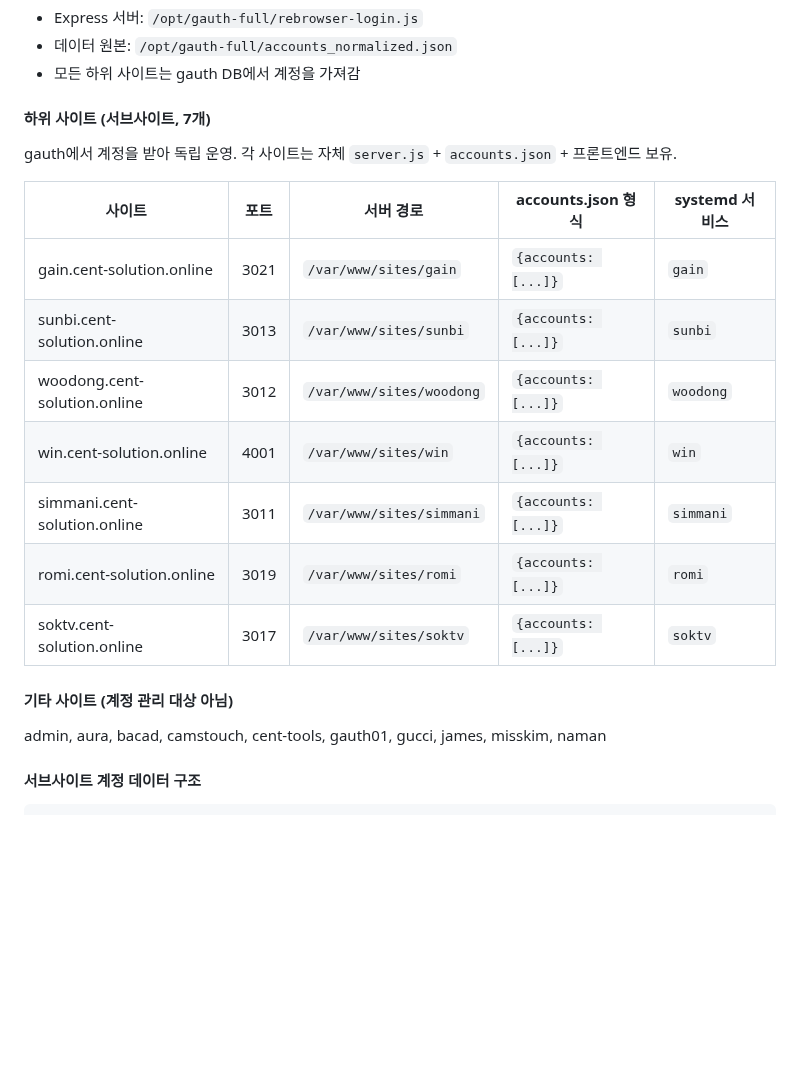
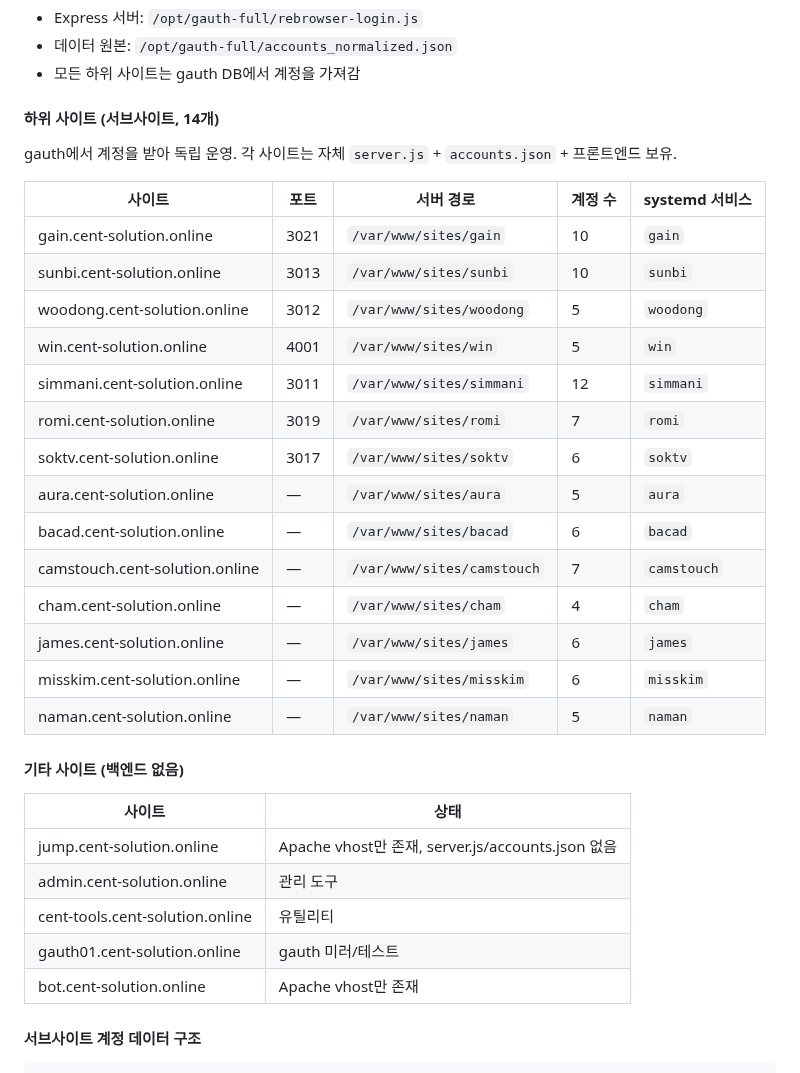
Before and after one commit to videowatchshow-ship-it/make, a Markdown page: README.md, the part around the change. GitHub-like rendering; blank space fills up the shorter version.

Commit message:
README 서브사이트 목록 실제 서버 상태 반영 (7개→14개)
- aura, bacad, camstouch, cham, james, misskim, naman을 기타→하위 사이트로 재분류
  (server.js + accounts.json + systemd 서비스 실측 확인)
- jump, bot 등 백엔드 없는 사이트 별도 분류
- 각 사이트 계정 수 추가

Co-Authored-By: Claude Opus 4.6 <noreply@anthropic.com>
Claude-Session: https://claude.ai/code/session_01Gw5fBMMRoKGhzo2rNtPvda

```diff
--- a/README.md
+++ b/README.md
@@ -41,23 +41,36 @@ Express :4000 (rebrowser-login.js)
 - 데이터 원본: `/opt/gauth-full/accounts_normalized.json`
 - 모든 하위 사이트는 gauth DB에서 계정을 가져감
 
-#### 하위 사이트 (서브사이트, 7개)
+#### 하위 사이트 (서브사이트, 14개)
 
 gauth에서 계정을 받아 독립 운영. 각 사이트는 자체 `server.js` + `accounts.json` + 프론트엔드 보유.
 
-| 사이트 | 포트 | 서버 경로 | accounts.json 형식 | systemd 서비스 |
-|--------|------|-----------|-------------------|---------------|
-| gain.cent-solution.online | 3021 | `/var/www/sites/gain` | `{accounts: [...]}` | `gain` |
-| sunbi.cent-solution.online | 3013 | `/var/www/sites/sunbi` | `{accounts: [...]}` | `sunbi` |
-| woodong.cent-solution.online | 3012 | `/var/www/sites/woodong` | `{accounts: [...]}` | `woodong` |
-| win.cent-solution.online | 4001 | `/var/www/sites/win` | `{accounts: [...]}` | `win` |
-| simmani.cent-solution.online | 3011 | `/var/www/sites/simmani` | `{accounts: [...]}` | `simmani` |
-| romi.cent-solution.online | 3019 | `/var/www/sites/romi` | `{accounts: [...]}` | `romi` |
-| soktv.cent-solution.online | 3017 | `/var/www/sites/soktv` | `{accounts: [...]}` | `soktv` |
+| 사이트 | 포트 | 서버 경로 | 계정 수 | systemd 서비스 |
+|--------|------|-----------|---------|---------------|
+| gain.cent-solution.online | 3021 | `/var/www/sites/gain` | 10 | `gain` |
+| sunbi.cent-solution.online | 3013 | `/var/www/sites/sunbi` | 10 | `sunbi` |
+| woodong.cent-solution.online | 3012 | `/var/www/sites/woodong` | 5 | `woodong` |
+| win.cent-solution.online | 4001 | `/var/www/sites/win` | 5 | `win` |
+| simmani.cent-solution.online | 3011 | `/var/www/sites/simmani` | 12 | `simmani` |
+| romi.cent-solution.online | 3019 | `/var/www/sites/romi` | 7 | `romi` |
+| soktv.cent-solution.online | 3017 | `/var/www/sites/soktv` | 6 | `soktv` |
+| aura.cent-solution.online | — | `/var/www/sites/aura` | 5 | `aura` |
+| bacad.cent-solution.online | — | `/var/www/sites/bacad` | 6 | `bacad` |
+| camstouch.cent-solution.online | — | `/var/www/sites/camstouch` | 7 | `camstouch` |
+| cham.cent-solution.online | — | `/var/www/sites/cham` | 4 | `cham` |
+| james.cent-solution.online | — | `/var/www/sites/james` | 6 | `james` |
+| misskim.cent-solution.online | — | `/var/www/sites/misskim` | 6 | `misskim` |
+| naman.cent-solution.online | — | `/var/www/sites/naman` | 5 | `naman` |
 
-#### 기타 사이트 (계정 관리 대상 아님)
+#### 기타 사이트 (백엔드 없음)
 
-admin, aura, bacad, camstouch, cent-tools, gauth01, gucci, james, misskim, naman
+| 사이트 | 상태 |
+|--------|------|
+| jump.cent-solution.online | Apache vhost만 존재, server.js/accounts.json 없음 |
+| admin.cent-solution.online | 관리 도구 |
+| cent-tools.cent-solution.online | 유틸리티 |
+| gauth01.cent-solution.online | gauth 미러/테스트 |
+| bot.cent-solution.online | Apache vhost만 존재 |
 
 #### 서브사이트 계정 데이터 구조
 
```
